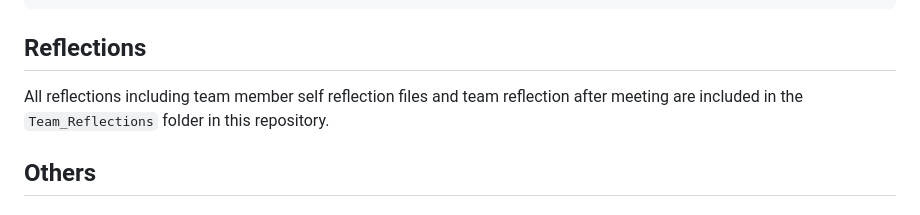
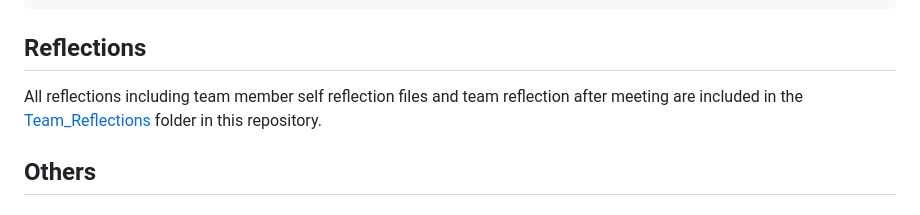
Before and after one commit to nogibjj/AirSense_FinalProjDE, a Markdown page: README.md, the part around the change. Rendered like a GitHub page.

```diff
--- a/README.md
+++ b/README.md
@@ -243,7 +243,7 @@ Resources:
 ## Reflections
 
 All reflections including team member self reflection files and
-team reflection after meeting are included in the `Team_Reflections` folder in this repository.
+team reflection after meeting are included in the [Team_Reflections](/Team_Reflections) folder in this repository.
 
 ## Others
 
```
